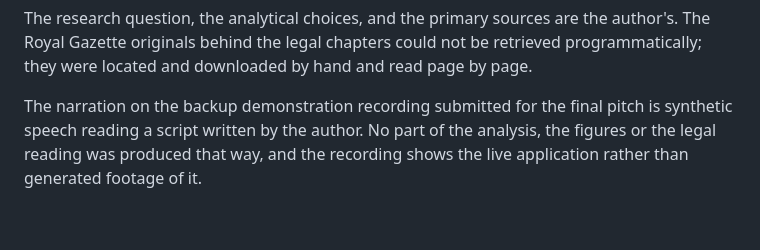
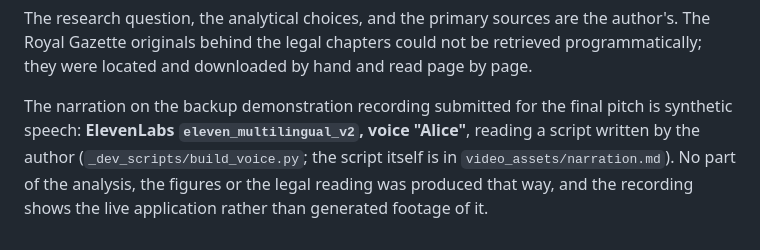
Before and after one commit to hildahanyuwang/speedtruth, a Markdown page: AI_USE_DECLARATION.md, the part around the change. GitHub-like rendering; blank space fills up the shorter version.

```diff
--- a/AI_USE_DECLARATION.md
+++ b/AI_USE_DECLARATION.md
@@ -51,6 +51,8 @@ The Royal Gazette originals behind the legal chapters could not be retrieved
 programmatically; they were located and downloaded by hand and read page by page.
 
 The narration on the backup demonstration recording submitted for the final pitch is
-synthetic speech reading a script written by the author. No part of the analysis, the
+synthetic speech: **ElevenLabs `eleven_multilingual_v2`, voice "Alice"**, reading a script
+written by the author (`_dev_scripts/build_voice.py`; the script itself is in
+`video_assets/narration.md`). No part of the analysis, the
 figures or the legal reading was produced that way, and the recording shows the live
 application rather than generated footage of it.
```
Also changed, not shown: REPRODUCIBILITY.md (+17 -0 lines).
